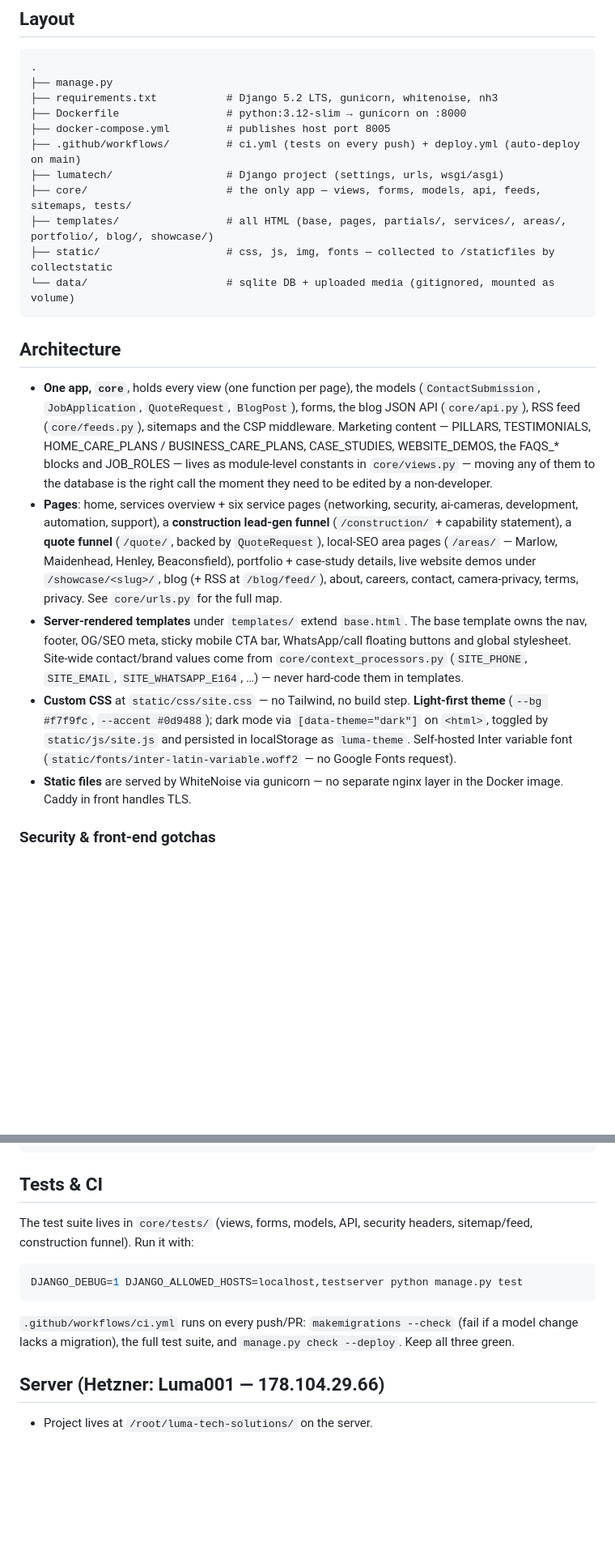
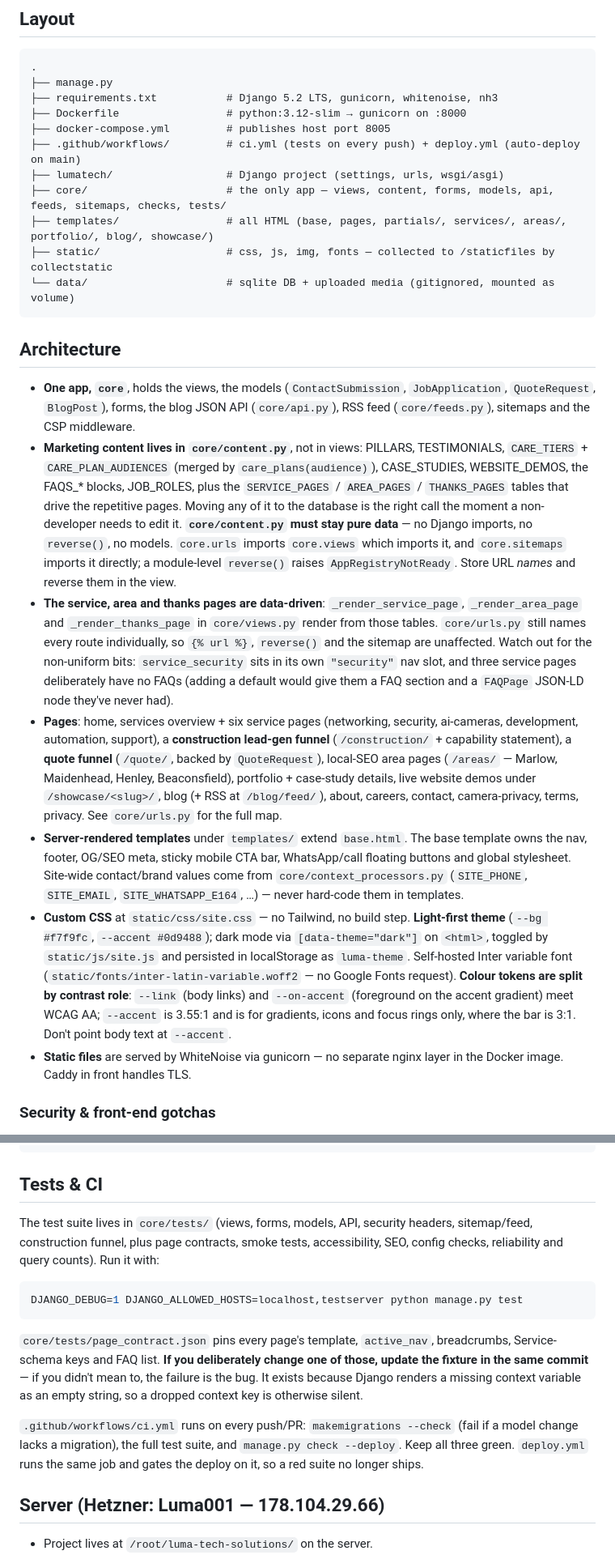
Before and after one commit to Comm4nd0/luma-tech-solutions, a Markdown page: CLAUDE.md, 2 parts joined by grey strips. Shown at 81% size. GitHub-like rendering; blank space fills up the shorter version.

````diff
--- a/CLAUDE.md
+++ b/CLAUDE.md
@@ -14,7 +14,7 @@ reverse-proxy on the Hetzner box.
 ├── docker-compose.yml         # publishes host port 8005
 ├── .github/workflows/         # ci.yml (tests on every push) + deploy.yml (auto-deploy on main)
 ├── lumatech/                  # Django project (settings, urls, wsgi/asgi)
-├── core/                      # the only app — views, forms, models, api, feeds, sitemaps, tests/
+├── core/                      # the only app — views, content, forms, models, api, feeds, sitemaps, checks, tests/
 ├── templates/                 # all HTML (base, pages, partials/, services/, areas/, portfolio/, blog/, showcase/)
 ├── static/                    # css, js, img, fonts — collected to /staticfiles by collectstatic
 └── data/                      # sqlite DB + uploaded media (gitignored, mounted as volume)
@@ -22,14 +22,26 @@ reverse-proxy on the Hetzner box.
 
 ## Architecture
 
-- **One app, `core`**, holds every view (one function per page), the models
-  (`ContactSubmission`, `JobApplication`, `QuoteRequest`, `BlogPost`), forms,
-  the blog JSON API (`core/api.py`), RSS feed (`core/feeds.py`), sitemaps and
-  the CSP middleware. Marketing content — PILLARS, TESTIMONIALS,
-  HOME_CARE_PLANS / BUSINESS_CARE_PLANS, CASE_STUDIES, WEBSITE_DEMOS, the
-  FAQS_* blocks and JOB_ROLES — lives as module-level constants in
-  `core/views.py` — moving any of them to the database is the right call the
-  moment they need to be edited by a non-developer.
+- **One app, `core`**, holds the views, the models (`ContactSubmission`,
+  `JobApplication`, `QuoteRequest`, `BlogPost`), forms, the blog JSON API
+  (`core/api.py`), RSS feed (`core/feeds.py`), sitemaps and the CSP middleware.
+- **Marketing content lives in `core/content.py`**, not in views: PILLARS,
+  TESTIMONIALS, `CARE_TIERS` + `CARE_PLAN_AUDIENCES` (merged by
+  `care_plans(audience)`), CASE_STUDIES, WEBSITE_DEMOS, the FAQS_* blocks,
+  JOB_ROLES, plus the `SERVICE_PAGES` / `AREA_PAGES` / `THANKS_PAGES` tables
+  that drive the repetitive pages. Moving any of it to the database is the
+  right call the moment a non-developer needs to edit it.
+  **`core/content.py` must stay pure data** — no Django imports, no
+  `reverse()`, no models. `core.urls` imports `core.views` which imports it,
+  and `core.sitemaps` imports it directly; a module-level `reverse()` raises
+  `AppRegistryNotReady`. Store URL *names* and reverse them in the view.
+- **The service, area and thanks pages are data-driven**: `_render_service_page`,
+  `_render_area_page` and `_render_thanks_page` in `core/views.py` render from
+  those tables. `core/urls.py` still names every route individually, so
+  `{% url %}`, `reverse()` and the sitemap are unaffected. Watch out for the
+  non-uniform bits: `service_security` sits in its own `"security"` nav slot,
+  and three service pages deliberately have no FAQs (adding a default would
+  give them a FAQ section and a `FAQPage` JSON-LD node they've never had).
 - **Pages**: home, services overview + six service pages (networking, security,
   ai-cameras, development, automation, support), a **construction lead-gen
   funnel** (`/construction/` + capability statement), a **quote funnel**
@@ -48,6 +60,10 @@ reverse-proxy on the Hetzner box.
   `[data-theme="dark"]` on `<html>`, toggled by `static/js/site.js` and
   persisted in localStorage as `luma-theme`. Self-hosted Inter variable font
   (`static/fonts/inter-latin-variable.woff2` — no Google Fonts request).
+  **Colour tokens are split by contrast role**: `--link` (body links) and
+  `--on-accent` (foreground on the accent gradient) meet WCAG AA; `--accent`
+  is 3.55:1 and is for gradients, icons and focus rings only, where the bar is
+  3:1. Don't point body text at `--accent`.
 - **Static files** are served by WhiteNoise via gunicorn — no separate nginx layer
   in the Docker image. Caddy in front handles TLS.
 
@@ -106,15 +132,23 @@ docker compose up -d --build       # http://localhost:8005
 ## Tests & CI
 
 The test suite lives in `core/tests/` (views, forms, models, API, security
-headers, sitemap/feed, construction funnel). Run it with:
+headers, sitemap/feed, construction funnel, plus page contracts, smoke tests,
+accessibility, SEO, config checks, reliability and query counts). Run it with:
 
 ```sh
 DJANGO_DEBUG=1 DJANGO_ALLOWED_HOSTS=localhost,testserver python manage.py test
 ```
 
+`core/tests/page_contract.json` pins every page's template, `active_nav`,
+breadcrumbs, Service-schema keys and FAQ list. **If you deliberately change
+one of those, update the fixture in the same commit** — if you didn't mean to,
+the failure is the bug. It exists because Django renders a missing context
+variable as an empty string, so a dropped context key is otherwise silent.
+
 `.github/workflows/ci.yml` runs on every push/PR: `makemigrations --check`
 (fail if a model change lacks a migration), the full test suite, and
-`manage.py check --deploy`. Keep all three green.
+`manage.py check --deploy`. Keep all three green. `deploy.yml` runs the same
+job and gates the deploy on it, so a red suite no longer ships.
 
 ## Server (Hetzner: Luma001 — 178.104.29.66)
 
````
Also changed, not shown: other parts of CLAUDE.md (+17 -3 lines), README.md (+25 -21 lines).
